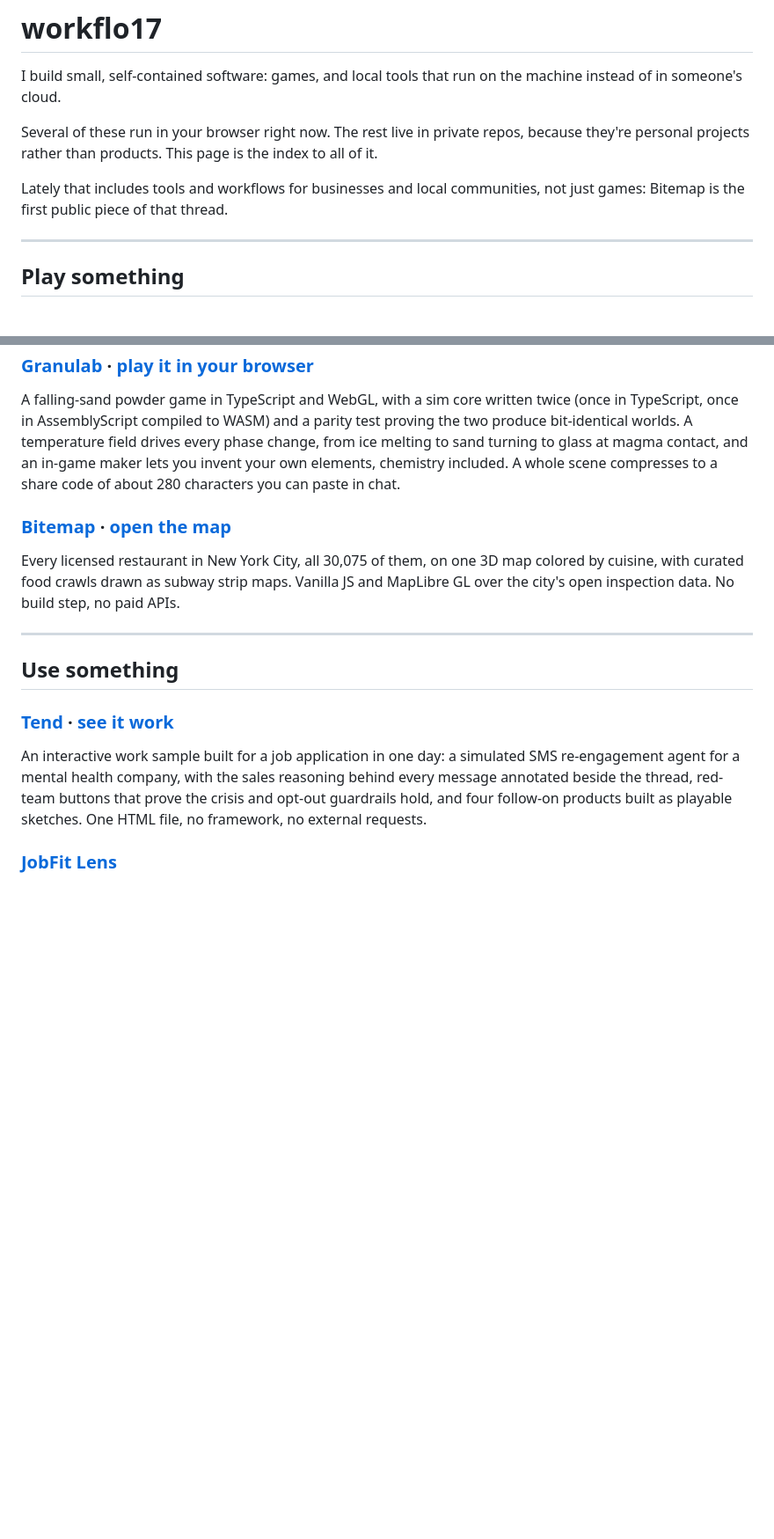
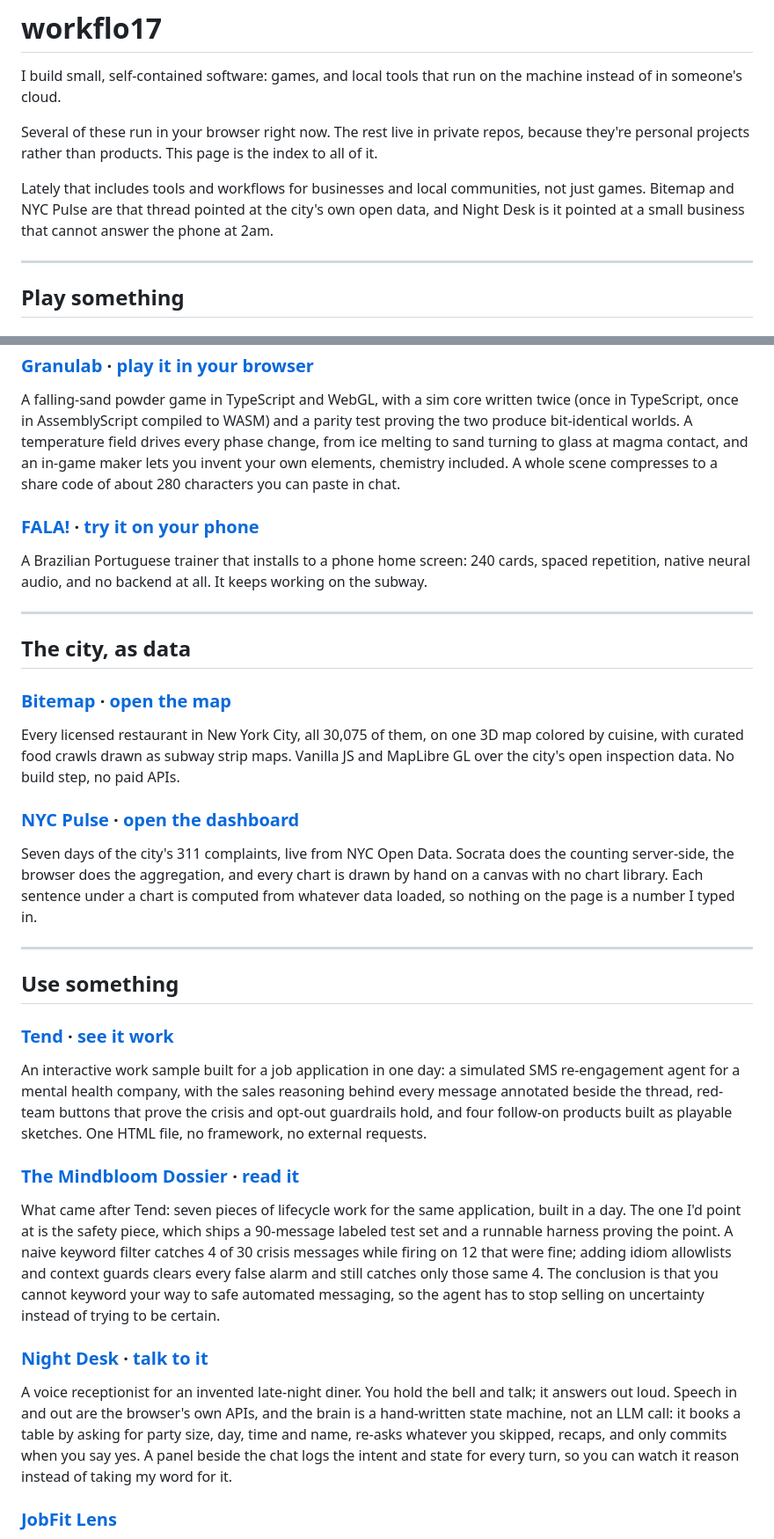
Before and after one commit to workflo17/workflo17, a Markdown page: README.md, 2 parts joined by grey strips. Shown at 88% size. Rendered like a GitHub page; blank space fills up the shorter version.

Commit message:
Add NYC Pulse, Night Desk, the dossier, and FALA! going public
Co-Authored-By: Claude Fable 5 <noreply@anthropic.com>

```diff
--- a/README.md
+++ b/README.md
@@ -7,7 +7,8 @@ Several of these run in your browser right now. The rest live in private repos,
 they're personal projects rather than products. This page is the index to all of it.
 
 Lately that includes tools and workflows for businesses and local communities, not just
-games: Bitemap is the first public piece of that thread.
+games. Bitemap and NYC Pulse are that thread pointed at the city's own open data, and
+Night Desk is it pointed at a small business that cannot answer the phone at 2am.
 
 ---
 
@@ -30,11 +31,27 @@ melting to sand turning to glass at magma contact, and an in-game maker lets you
 your own elements, chemistry included. A whole scene compresses to a share code of about
 280 characters you can paste in chat.
 
+### [FALA!](https://github.com/workflo17/fala) · [try it on your phone](https://workflo17.github.io/fala/)
+
+A Brazilian Portuguese trainer that installs to a phone home screen: 240 cards, spaced
+repetition, native neural audio, and no backend at all. It keeps working on the subway.
+
+---
+
+## The city, as data
+
 ### [Bitemap](https://github.com/workflo17/bitemap) · [open the map](https://bitemap-workflo17.vercel.app)
 
 Every licensed restaurant in New York City, all 30,075 of them, on one 3D map colored by
 cuisine, with curated food crawls drawn as subway strip maps. Vanilla JS and MapLibre GL
 over the city's open inspection data. No build step, no paid APIs.
+
+### [NYC Pulse](https://github.com/workflo17/nyc-pulse) · [open the dashboard](https://workflo17.github.io/nyc-pulse/)
+
+Seven days of the city's 311 complaints, live from NYC Open Data. Socrata does the
+counting server-side, the browser does the aggregation, and every chart is drawn by hand
+on a canvas with no chart library. Each sentence under a chart is computed from whatever
+data loaded, so nothing on the page is a number I typed in.
 
 ---
 
@@ -47,6 +64,25 @@ re-engagement agent for a mental health company, with the sales reasoning behind
 message annotated beside the thread, red-team buttons that prove the crisis and opt-out
 guardrails hold, and four follow-on products built as playable sketches. One HTML file,
 no framework, no external requests.
+
+### [The Mindbloom Dossier](https://github.com/workflo17/mindbloom-dossier) · [read it](https://workflo17.github.io/mindbloom-dossier/)
+
+What came after Tend: seven pieces of lifecycle work for the same application, built in a
+day. The one I'd point at is the safety piece, which ships a 90-message labeled test set
+and a runnable harness proving the point. A naive keyword filter catches 4 of 30 crisis
+messages while firing on 12 that were fine; adding idiom allowlists and context guards
+clears every false alarm and still catches only those same 4. The conclusion is that you
+cannot keyword your way to safe automated messaging, so the agent has to stop selling on
+uncertainty instead of trying to be certain.
+
+### [Night Desk](https://github.com/workflo17/night-desk) · [talk to it](https://workflo17.github.io/night-desk/)
+
+A voice receptionist for an invented late-night diner. You hold the bell and talk; it
+answers out loud. Speech in and out are the browser's own APIs, and the brain is a
+hand-written state machine, not an LLM call: it books a table by asking for party size,
+day, time and name, re-asks whatever you skipped, recaps, and only commits when you say
+yes. A panel beside the chat logs the intent and state for every turn, so you can watch it
+reason instead of taking my word for it.
 
 ### [JobFit Lens](https://github.com/workflo17/jobfit-lens)
 
```
Also changed, not shown: other parts of README.md (+3 -6 lines).
